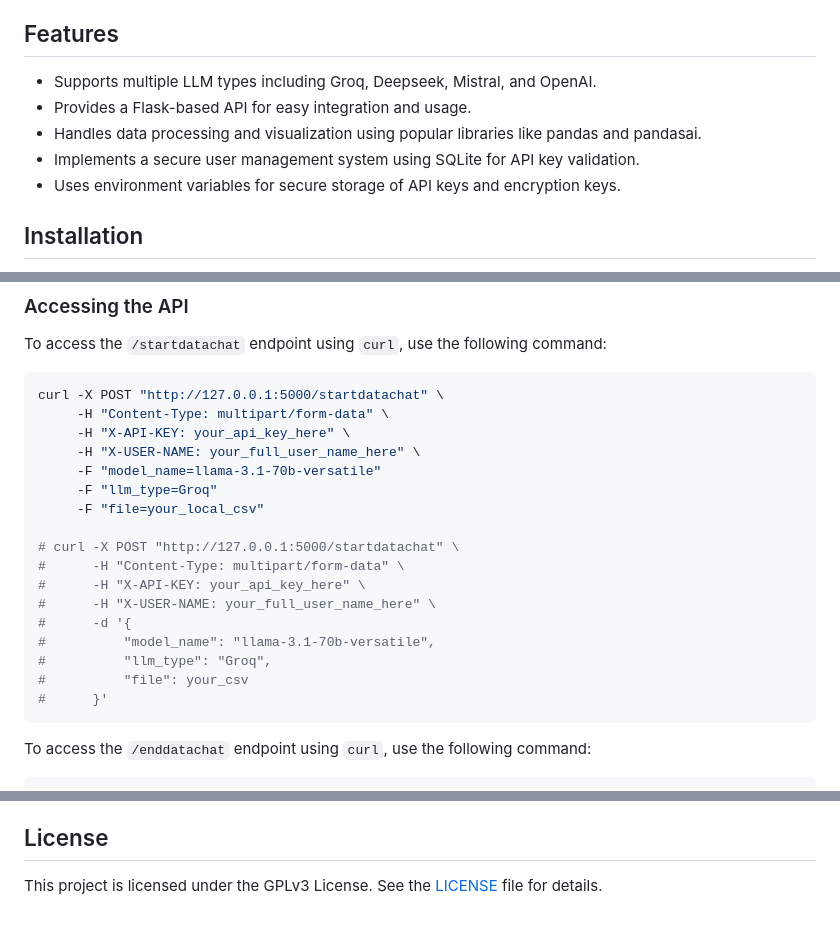
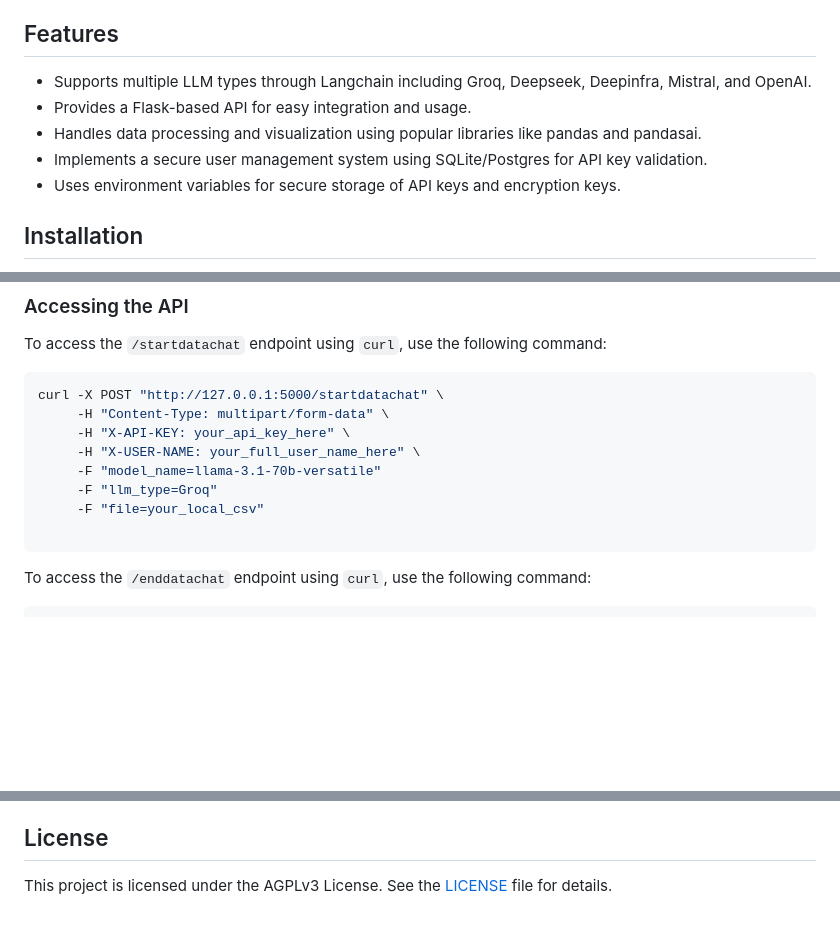
Before and after one commit to gnucoop/pandino, a Markdown page: README.md, 3 parts joined by grey strips. GitHub-like rendering; blank space fills up the shorter version.

````diff
--- a/README.md
+++ b/README.md
@@ -4,10 +4,10 @@
 Pandino is a powerful tool designed to analyze and visualize data using various language models. It provides a flexible API for integrating different LLMs and processing data efficiently.
 
 ## Features
-- Supports multiple LLM types including Groq, Deepseek, Mistral, and OpenAI.
+- Supports multiple LLM types through Langchain including Groq, Deepseek, Deepinfra, Mistral, and OpenAI.
 - Provides a Flask-based API for easy integration and usage.
 - Handles data processing and visualization using popular libraries like pandas and pandasai.
-- Implements a secure user management system using SQLite for API key validation.
+- Implements a secure user management system using SQLite/Postgres for API key validation.
 - Uses environment variables for secure storage of API keys and encryption keys.
 
 ## Installation
@@ -90,15 +91,6 @@ curl -X POST "http://127.0.0.1:5000/startdatachat" \
      -F "llm_type=Groq"
      -F "file=your_local_csv"
 
-# curl -X POST "http://127.0.0.1:5000/startdatachat" \
-#      -H "Content-Type: multipart/form-data" \
-#      -H "X-API-KEY: your_api_key_here" \
-#      -H "X-USER-NAME: your_full_user_name_here" \
-#      -d '{
-#          "model_name": "llama-3.1-70b-versatile",
-#          "llm_type": "Groq",
-#          "file": your_csv
-#      }'
 ```
 
 To access the `/enddatachat` endpoint using `curl`, use the following command:
@@ -126,4 +118,4 @@ Replace `your_api_key_here` with a valid API key from the database, `your_full_u
 Contributions are welcome! Please read the [contributing guidelines](CONTRIBUTING.md) before getting started. To report bugs or suggest features, please open an issue on the GitHub repository.
 
 ## License
-This project is licensed under the GPLv3 License. See the [LICENSE](LICENSE) file for details.
+This project is licensed under the AGPLv3 License. See the [LICENSE](LICENSE) file for details.
````
Also changed, not shown: other parts of README.md (+2 -1 lines).
